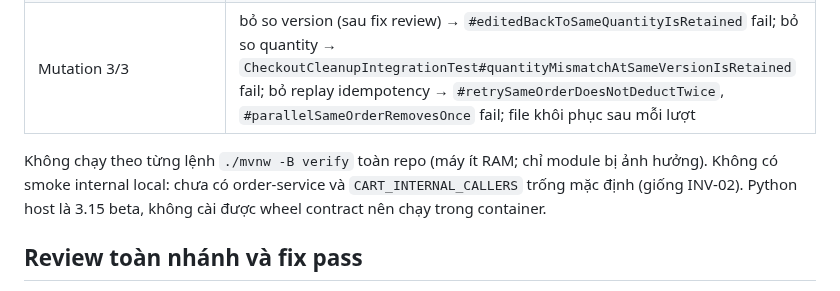
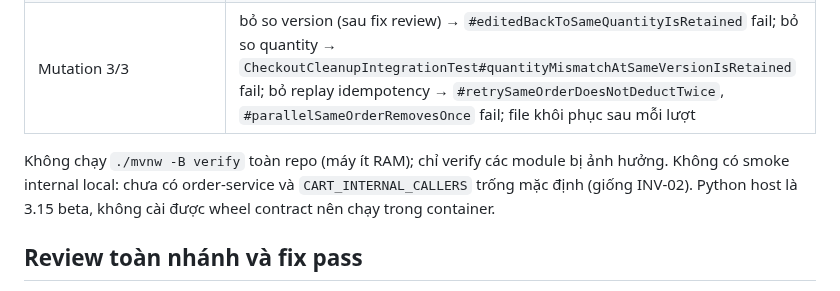
Before and after one commit to trunghieunef/fashion-ecommerce-platform, a Markdown page: docs/evidence/cart-03-local-2026-10-18.md, the part around the change. Rendered like a GitHub page.

Commit message:
docs(CART-03): evidence wording and review fix pass
Co-Authored-By: Claude Opus 5.5 <noreply@anthropic.com>

```diff
--- a/docs/evidence/cart-03-local-2026-10-18.md
+++ b/docs/evidence/cart-03-local-2026-10-18.md
@@ -30,7 +30,7 @@ Trạng thái: **In review (local)**. Đây là bằng chứng kiểm tra local,
 | `bash scripts/scan-secrets.sh` | no leaks found |
 | Mutation 3/3 | bỏ so version (sau fix review) → `#editedBackToSameQuantityIsRetained` fail; bỏ so quantity → `CheckoutCleanupIntegrationTest#quantityMismatchAtSameVersionIsRetained` fail; bỏ replay idempotency → `#retrySameOrderDoesNotDeductTwice`, `#parallelSameOrderRemovesOnce` fail; file khôi phục sau mỗi lượt |
 
-Không chạy theo từng lệnh `./mvnw -B verify` toàn repo (máy ít RAM; chỉ module bị ảnh hưởng). Không có smoke
+Không chạy `./mvnw -B verify` toàn repo (máy ít RAM); chỉ verify các module bị ảnh hưởng. Không có smoke
 internal local: chưa có order-service và `CART_INTERNAL_CALLERS` trống mặc định (giống INV-02). Python host là
 3.15 beta, không cài được wheel contract nên chạy trong container.
 
```
